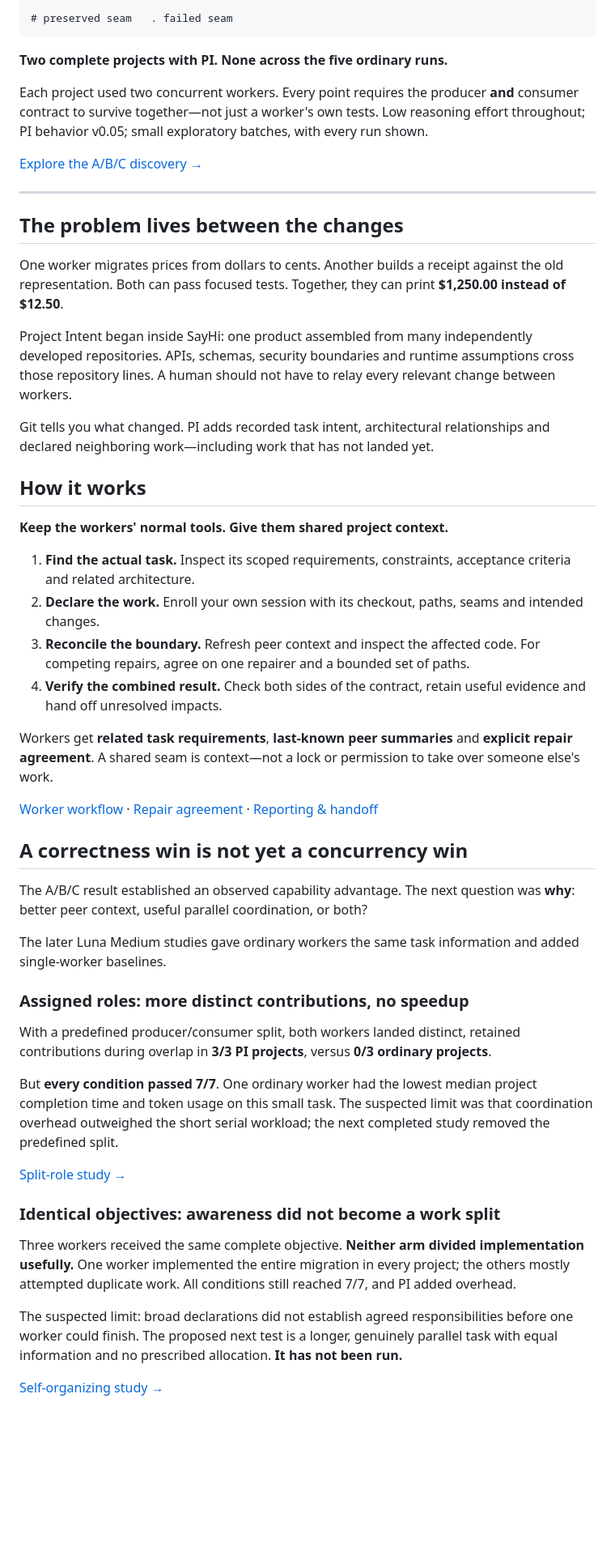
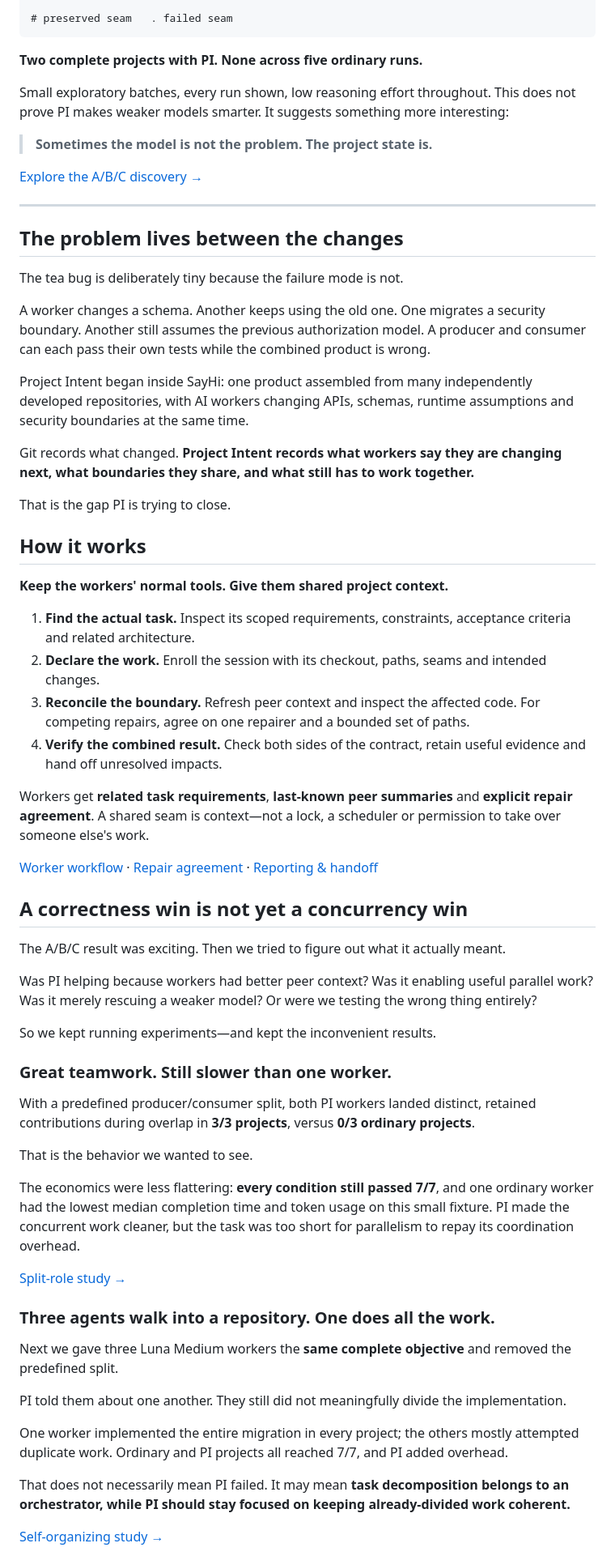
Before and after one commit to sayhi-io/bevela, a Markdown page: README.md, the part around one of its changes. Shown at 81% size. Drawn GitHub-style; blank space fills up the shorter version.

Commit message:
Make README more memorable and reader-friendly

````diff
--- a/README.md
+++ b/README.md
@@ -34,9 +49,11 @@ C   LUNA LOW / WITH PI
 # preserved seam   . failed seam
 ```
 
-**Two complete projects with PI. None across the five ordinary runs.**
+**Two complete projects with PI. None across five ordinary runs.**
 
-Each project used two concurrent workers. Every point requires the producer **and** consumer contract to survive together—not just a worker's own tests. Low reasoning effort throughout; PI behavior v0.05; small exploratory batches, with every run shown.
+Small exploratory batches, every run shown, low reasoning effort throughout. This does not prove PI makes weaker models smarter. It suggests something more interesting:
+
+> **Sometimes the model is not the problem. The project state is.**
 
 [Explore the A/B/C discovery →](docs/results/seven-seams.md#low-effort-abc-comparison)
 
@@ -44,50 +61,56 @@ Each project used two concurrent workers. Every point requires the producer **an
 
 ## The problem lives between the changes
 
-One worker migrates prices from dollars to cents. Another builds a receipt against the old representation.
-Both can pass focused tests. Together, they can print **$1,250.00 instead of $12.50**.
+The tea bug is deliberately tiny because the failure mode is not.
 
-Project Intent began inside SayHi: one product assembled from many independently developed repositories.
-APIs, schemas, security boundaries and runtime assumptions cross those repository lines. A human should not have to relay every relevant change between workers.
+A worker changes a schema. Another keeps using the old one. One migrates a security boundary. Another still assumes the previous authorization model. A producer and consumer can each pass their own tests while the combined product is wrong.
 
-Git tells you what changed. PI adds recorded task intent, architectural relationships and declared neighboring work—including work that has not landed yet.
+Project Intent began inside SayHi: one product assembled from many independently developed repositories, with AI workers changing APIs, schemas, runtime assumptions and security boundaries at the same time.
+
+Git records what changed. **Project Intent records what workers say they are changing next, what boundaries they share, and what still has to work together.**
+
+That is the gap PI is trying to close.
 
 ## How it works
 
 **Keep the workers' normal tools. Give them shared project context.**
 
 1. **Find the actual task.** Inspect its scoped requirements, constraints, acceptance criteria and related architecture.
-2. **Declare the work.** Enroll your own session with its checkout, paths, seams and intended changes.
+2. **Declare the work.** Enroll the session with its checkout, paths, seams and intended changes.
 3. **Reconcile the boundary.** Refresh peer context and inspect the affected code. For competing repairs, agree on one repairer and a bounded set of paths.
 4. **Verify the combined result.** Check both sides of the contract, retain useful evidence and hand off unresolved impacts.
 
 Workers get **related task requirements**, **last-known peer summaries** and **explicit repair agreement**.
-A shared seam is context—not a lock or permission to take over someone else's work.
+A shared seam is context—not a lock, a scheduler or permission to take over someone else's work.
 
 [Worker workflow](skills/project-intent/SKILL.md) · [Repair agreement](docs/REPAIR_COORDINATION.md) · [Reporting & handoff](docs/REPORTING.md)
 
 ## A correctness win is not yet a concurrency win
 
-The A/B/C result established an observed capability advantage. The next question was **why**:
-better peer context, useful parallel coordination, or both?
+The A/B/C result was exciting. Then we tried to figure out what it actually meant.
 
-The later Luna Medium studies gave ordinary workers the same task information and added single-worker baselines.
+Was PI helping because workers had better peer context? Was it enabling useful parallel work? Was it merely rescuing a weaker model? Or were we testing the wrong thing entirely?
 
-### Assigned roles: more distinct contributions, no speedup
+So we kept running experiments—and kept the inconvenient results.
 
-With a predefined producer/consumer split, both workers landed distinct, retained contributions during overlap in **3/3 PI projects**, versus **0/3 ordinary projects**.
+### Great teamwork. Still slower than one worker.
 
-But **every condition passed 7/7**. One ordinary worker had the lowest median project completion time and token usage on this small task. The suspected limit was that coordination overhead outweighed the short serial workload; the next completed study removed the predefined split.
+With a predefined producer/consumer split, both PI workers landed distinct, retained contributions during overlap in **3/3 projects**, versus **0/3 ordinary projects**.
+
+That is the behavior we wanted to see.
+
+The economics were less flattering: **every condition still passed 7/7**, and one ordinary worker had the lowest median completion time and token usage on this small fixture. PI made the concurrent work cleaner, but the task was too short for parallelism to repay its coordination overhead.
 
 [Split-role study →](docs/results/concurrency.md)
 
-### Identical objectives: awareness did not become a work split
+### Three agents walk into a repository. One does all the work.
 
-Three workers received the same complete objective. **Neither arm divided implementation usefully.**
-One worker implemented the entire migration in every project; the others mostly attempted duplicate work.
-All conditions still reached 7/7, and PI added overhead.
+Next we gave three Luna Medium workers the **same complete objective** and removed the predefined split.
 
-The suspected limit: broad declarations did not establish agreed responsibilities before one worker could finish.
-The proposed next test is a longer, genuinely parallel task with equal information and no prescribed allocation. **It has not been run.**
+PI told them about one another. They still did not meaningfully divide the implementation.
+
+One worker implemented the entire migration in every project; the others mostly attempted duplicate work. Ordinary and PI projects all reached 7/7, and PI added overhead.
+
+That does not necessarily mean PI failed. It may mean **task decomposition belongs to an orchestrator, while PI should stay focused on keeping already-divided work coherent.**
 
 [Self-organizing study →](docs/results/self-organizing.md)
````
Also changed, not shown: other parts of README.md (+70 -20 lines).
